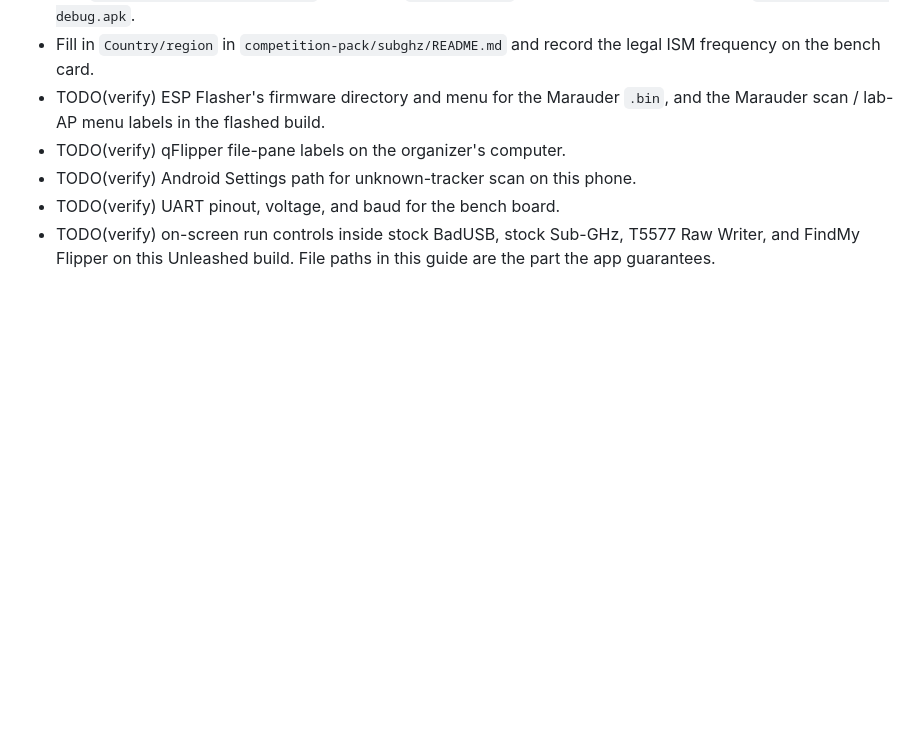
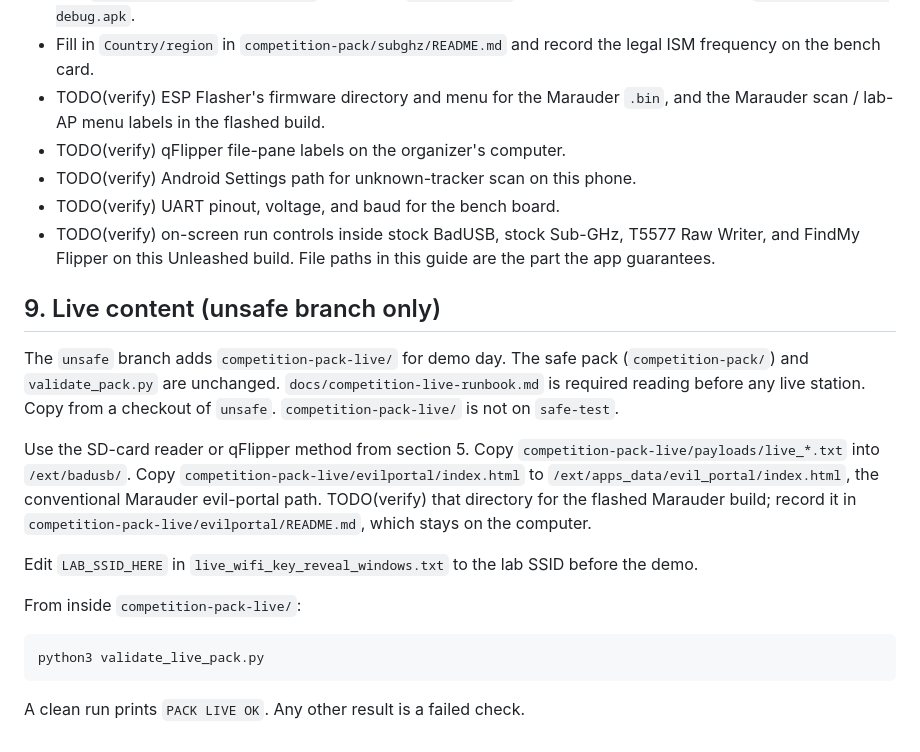
Before and after one commit to ahuray/V3SP3R, a Markdown page: docs/competition-install.md, the part around the change. Drawn GitHub-style; blank space fills up the shorter version.

````diff
--- a/docs/competition-install.md
+++ b/docs/competition-install.md
@@ -223,3 +223,19 @@ The script ships in `competition-pack/` on this branch and prints `PACK OK` on a
 - TODO(verify) Android Settings path for unknown-tracker scan on this phone.
 - TODO(verify) UART pinout, voltage, and baud for the bench board.
 - TODO(verify) on-screen run controls inside stock BadUSB, stock Sub-GHz, T5577 Raw Writer, and FindMy Flipper on this Unleashed build. File paths in this guide are the part the app guarantees.
+
+## 9. Live content (unsafe branch only)
+
+The `unsafe` branch adds `competition-pack-live/` for demo day. The safe pack (`competition-pack/`) and `validate_pack.py` are unchanged. `docs/competition-live-runbook.md` is required reading before any live station. Copy from a checkout of `unsafe`. `competition-pack-live/` is not on `safe-test`.
+
+Use the SD-card reader or qFlipper method from section 5. Copy `competition-pack-live/payloads/live_*.txt` into `/ext/badusb/`. Copy `competition-pack-live/evilportal/index.html` to `/ext/apps_data/evil_portal/index.html`, the conventional Marauder evil-portal path. TODO(verify) that directory for the flashed Marauder build; record it in `competition-pack-live/evilportal/README.md`, which stays on the computer.
+
+Edit `LAB_SSID_HERE` in `live_wifi_key_reveal_windows.txt` to the lab SSID before the demo.
+
+From inside `competition-pack-live/`:
+
+```bash
+python3 validate_live_pack.py
+```
+
+A clean run prints `PACK LIVE OK`. Any other result is a failed check.
````
Also changed, not shown: competition-pack-live/subghz/README.md (added, +31 -0 lines), docs/competition-live-runbook.md (added, +275 -0 lines).
